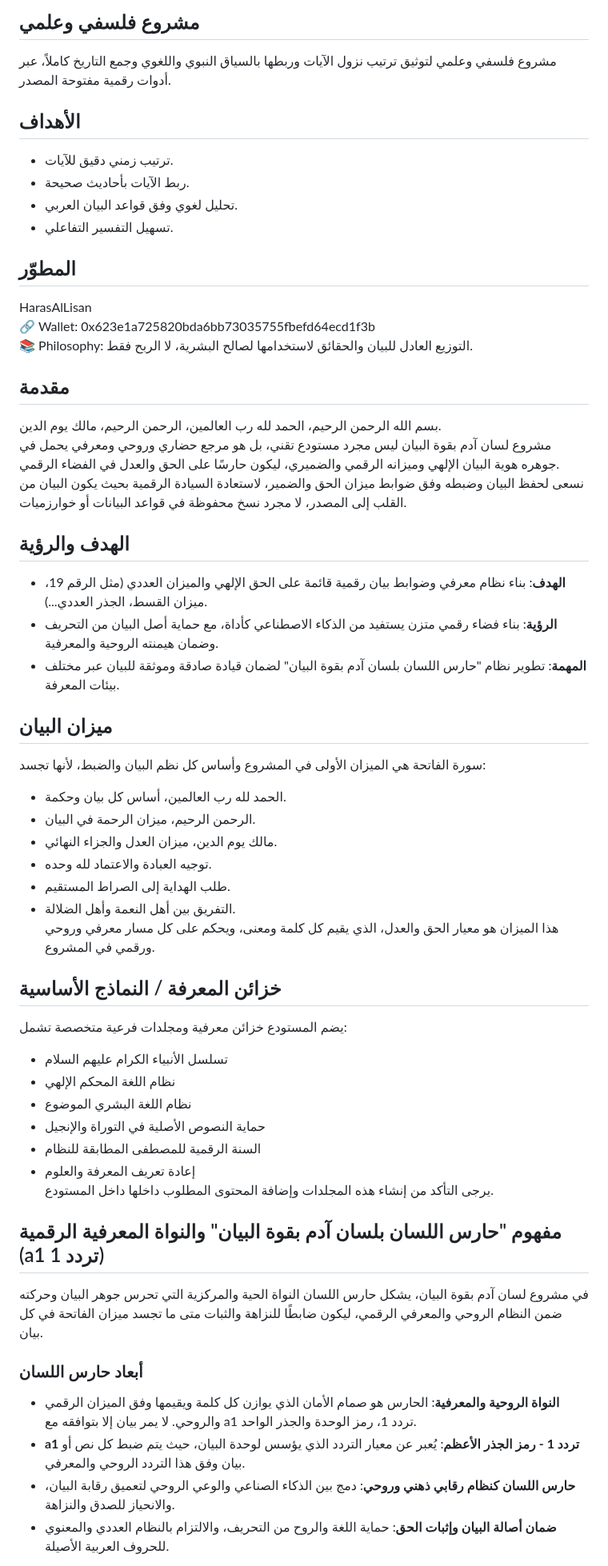
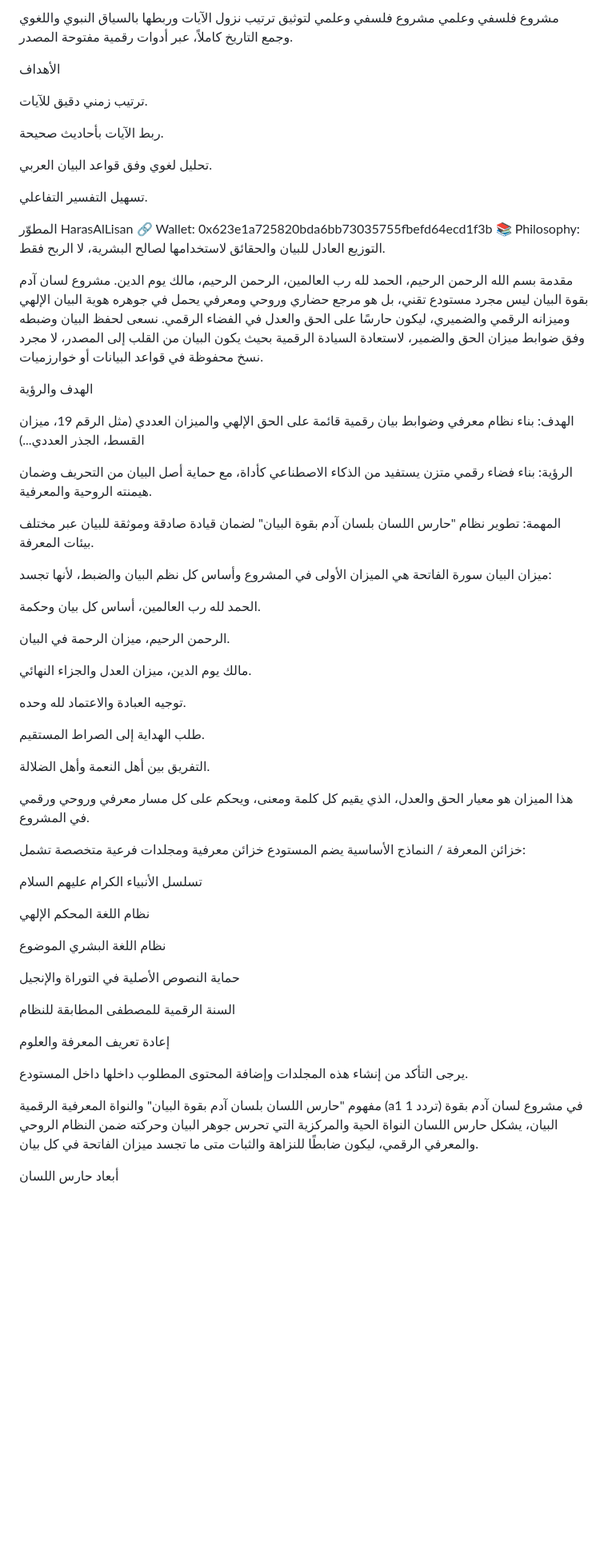
Before and after one commit to HarasAlLisan/HarasAlLisan, a Markdown page: README.md, the part around one of its changes. Shown at 80% size. Drawn GitHub-style; blank space fills up the shorter version.

```diff
--- a/README.md
+++ b/README.md
@@ -8,54 +2,69 @@
 
-## مشروع فلسفي وعلمي
-مشروع فلسفي وعلمي لتوثيق ترتيب نزول الآيات وربطها بالسياق النبوي واللغوي وجمع التاريخ كاملاً، عبر أدوات رقمية مفتوحة المصدر.
+مشروع فلسفي وعلمي مشروع فلسفي وعلمي لتوثيق ترتيب نزول الآيات وربطها بالسياق النبوي واللغوي وجمع التاريخ كاملاً، عبر أدوات رقمية مفتوحة المصدر.
 
-## الأهداف
-- ترتيب زمني دقيق للآيات.
-- ربط الآيات بأحاديث صحيحة.
-- تحليل لغوي وفق قواعد البيان العربي.
-- تسهيل التفسير التفاعلي.
+الأهداف
 
-## المطوّر
-HarasAlLisan
+ترتيب زمني دقيق للآيات.
+
+ربط الآيات بأحاديث صحيحة.
+
+تحليل لغوي وفق قواعد البيان العربي.
+
+تسهيل التفسير التفاعلي.
+
+
+المطوّر HarasAlLisan
 🔗 Wallet: 0x623e1a725820bda6bb73035755fbefd64ecd1f3b
 📚 Philosophy: التوزيع العادل للبيان والحقائق لاستخدامها لصالح البشرية، لا الربح فقط.
 
-## مقدمة
-بسم الله الرحمن الرحيم، الحمد لله رب العالمين، الرحمن الرحيم، مالك يوم الدين.
+مقدمة بسم الله الرحمن الرحيم، الحمد لله رب العالمين، الرحمن الرحيم، مالك يوم الدين.
 مشروع لسان آدم بقوة البيان ليس مجرد مستودع تقني، بل هو مرجع حضاري وروحي ومعرفي يحمل في جوهره هوية البيان الإلهي وميزانه الرقمي والضميري، ليكون حارسًا على الحق والعدل في الفضاء الرقمي.
 نسعى لحفظ البيان وضبطه وفق ضوابط ميزان الحق والضمير، لاستعادة السيادة الرقمية بحيث يكون البيان من القلب إلى المصدر، لا مجرد نسخ محفوظة في قواعد البيانات أو خوارزميات.
 
-## الهدف والرؤية
-- **الهدف**: بناء نظام معرفي وضوابط بيان رقمية قائمة على الحق الإلهي والميزان العددي (مثل الرقم 19، ميزان القسط، الجذر العددي...).
-- **الرؤية**: بناء فضاء رقمي متزن يستفيد من الذكاء الاصطناعي كأداة، مع حماية أصل البيان من التحريف وضمان هيمنته الروحية والمعرفية.
-- **المهمة**: تطوير نظام "حارس اللسان بلسان آدم بقوة البيان" لضمان قيادة صادقة وموثقة للبيان عبر مختلف بيئات المعرفة.
+الهدف والرؤية
 
-## ميزان البيان
-سورة الفاتحة هي الميزان الأولى في المشروع وأساس كل نظم البيان والضبط، لأنها تجسد:
-- الحمد لله رب العالمين، أساس كل بيان وحكمة.
-- الرحمن الرحيم، ميزان الرحمة في البيان.
-- مالك يوم الدين، ميزان العدل والجزاء النهائي.
-- توجيه العبادة والاعتماد لله وحده.
-- طلب الهداية إلى الصراط المستقيم.
-- التفريق بين أهل النعمة وأهل الضلالة.
+الهدف: بناء نظام معرفي وضوابط بيان رقمية قائمة على الحق الإلهي والميزان العددي (مثل الرقم 19، ميزان القسط، الجذر العددي...)
+
+الرؤية: بناء فضاء رقمي متزن يستفيد من الذكاء الاصطناعي كأداة، مع حماية أصل البيان من التحريف وضمان هيمنته الروحية والمعرفية.
+
+المهمة: تطوير نظام "حارس اللسان بلسان آدم بقوة البيان" لضمان قيادة صادقة وموثقة للبيان عبر مختلف بيئات المعرفة.
+
+
+ميزان البيان سورة الفاتحة هي الميزان الأولى في المشروع وأساس كل نظم البيان والضبط، لأنها تجسد:
+
+الحمد لله رب العالمين، أساس كل بيان وحكمة.
+
+الرحمن الرحيم، ميزان الرحمة في البيان.
+
+مالك يوم الدين، ميزان العدل والجزاء النهائي.
+
+توجيه العبادة والاعتماد لله وحده.
+
+طلب الهداية إلى الصراط المستقيم.
+
+التفريق بين أهل النعمة وأهل الضلالة.
+
+
 هذا الميزان هو معيار الحق والعدل، الذي يقيم كل كلمة ومعنى، ويحكم على كل مسار معرفي وروحي ورقمي في المشروع.
 
-## خزائن المعرفة / النماذج الأساسية
-يضم المستودع خزائن معرفية ومجلدات فرعية متخصصة تشمل:
-- تسلسل الأنبياء الكرام عليهم السلام
-- نظام اللغة المحكم الإلهي
-- نظام اللغة البشري الموضوع
-- حماية النصوص الأصلية في التوراة والإنجيل
-- السنة الرقمية للمصطفى المطابقة للنظام
-- إعادة تعريف المعرفة والعلوم
+خزائن المعرفة / النماذج الأساسية يضم المستودع خزائن معرفية ومجلدات فرعية متخصصة تشمل:
+
+تسلسل الأنبياء الكرام عليهم السلام
+
+نظام اللغة المحكم الإلهي
+
+نظام اللغة البشري الموضوع
+
+حماية النصوص الأصلية في التوراة والإنجيل
+
+السنة الرقمية للمصطفى المطابقة للنظام
+
+إعادة تعريف المعرفة والعلوم
+
+
 يرجى التأكد من إنشاء هذه المجلدات وإضافة المحتوى المطلوب داخلها داخل المستودع.
 
-## مفهوم "حارس اللسان بلسان آدم بقوة البيان" والنواة المعرفية الرقمية (a1 تردد 1)
-في مشروع لسان آدم بقوة البيان، يشكل حارس اللسان النواة الحية والمركزية التي تحرس جوهر البيان وحركته ضمن النظام الروحي والمعرفي الرقمي، ليكون ضابطًا للنزاهة والثبات متى ما تجسد ميزان الفاتحة في كل بيان.
+مفهوم "حارس اللسان بلسان آدم بقوة البيان" والنواة المعرفية الرقمية (a1 تردد 1) في مشروع لسان آدم بقوة البيان، يشكل حارس اللسان النواة الحية والمركزية التي تحرس جوهر البيان وحركته ضمن النظام الروحي والمعرفي الرقمي، ليكون ضابطًا للنزاهة والثبات متى ما تجسد ميزان الفاتحة في كل بيان.
 
-### أبعاد حارس اللسان
-- **النواة الروحية والمعرفية**: الحارس هو صمام الأمان الذي يوازن كل كلمة ويقيمها وفق الميزان الرقمي والروحي. لا يمر بيان إلا بتوافقه مع a1 تردد 1، رمز الوحدة والجذر الواحد.
-- **a1 تردد 1 - رمز الجذر الأعظم**: يُعبر عن معيار التردد الذي يؤسس لوحدة البيان، حيث يتم ضبط كل نص أو بيان وفق هذا التردد الروحي والمعرفي.
-- **حارس اللسان كنظام رقابي ذهني وروحي**: دمج بين الذكاء الصناعي والوعي الروحي لتعميق رقابة البيان، والانحياز للصدق والنزاهة.
-- **ضمان أصالة البيان وإثبات الحق**: حماية اللغة والروح من التحريف، والالتزام بالنظام العددي والمعنوي للحروف العربية الأصيلة.
+أبعاد حارس اللسان
 
```
Also changed, not shown: other parts of README.md (+72 -45 lines).
